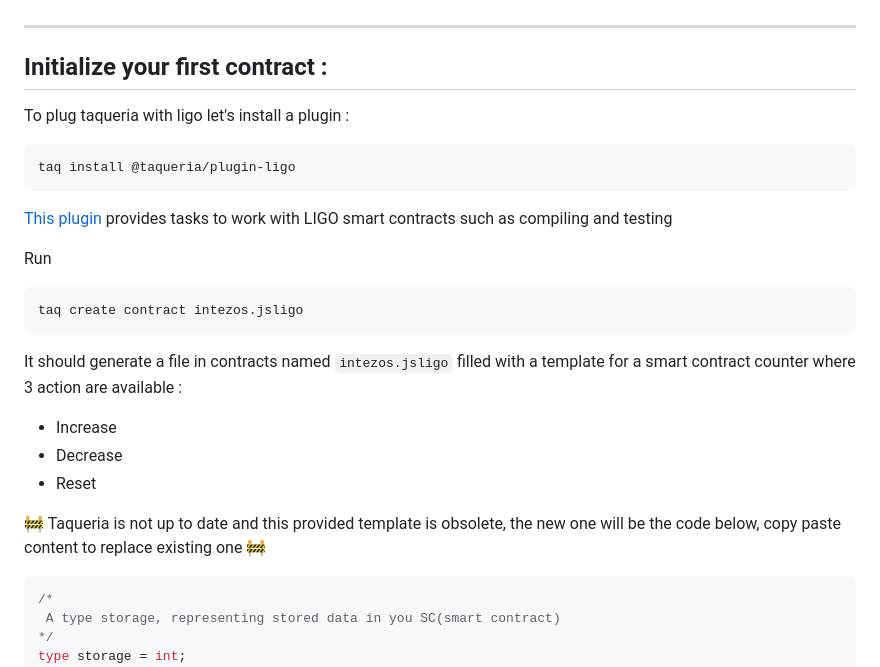
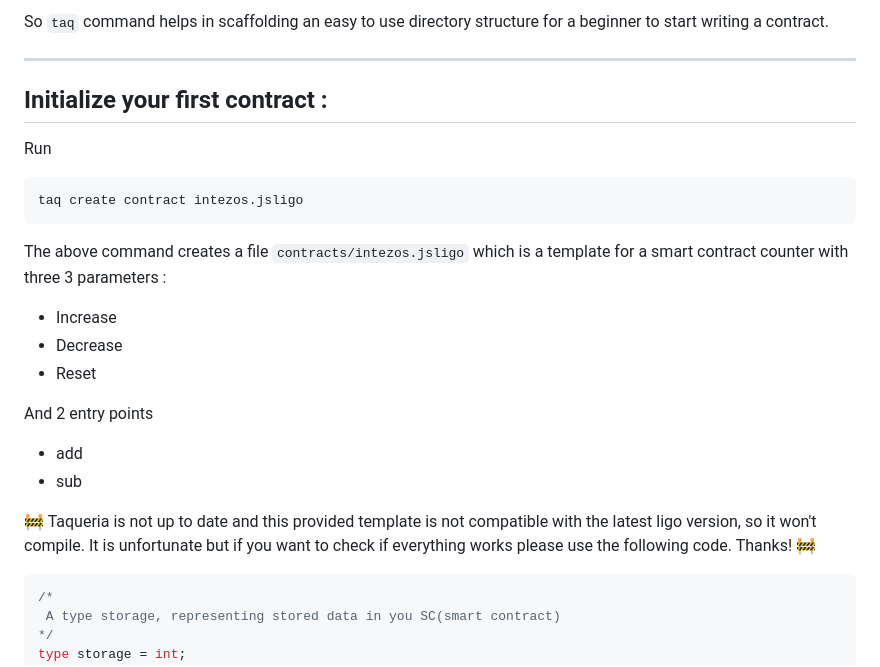
Before and after one commit to Laucans/Intezos-tutorial-1, a Markdown page: README.md, the part around the change printed below. GitHub-like rendering.

````diff
--- a/README.md
+++ b/README.md
@@ -61,24 +71,23 @@ Let's explain a bit what is inside taq'ified folder (contracts) :
+So `taq` command helps in scaffolding an easy to use directory structure for a beginner to start writing a contract.
 
 ---
 ## Initialize your first contract :
-To plug taqueria with ligo let's install a plugin :
-```shell
-taq install @taqueria/plugin-ligo
-```
-
-[This plugin](https://taqueria.io/docs/plugins/plugin-ligo/) provides tasks to work with LIGO smart contracts such as compiling and testing
 
 Run
-```shell
+```bash
 taq create contract intezos.jsligo
 ```
 
-It should generate a file in contracts named `intezos.jsligo` filled with a template for a smart contract counter where 3 action are available :
+The above command creates a file `contracts/intezos.jsligo` which is a template for a smart contract counter with three 3 parameters :
 - Increase
 - Decrease
 - Reset
 
-🚧 Taqueria is not up to date and this provided template is obsolete, the new one will be the code below, copy paste content to replace existing one 🚧
+And 2 entry points
+- add
+- sub
+
+🚧 Taqueria is not up to date and this provided template is not compatible with the latest ligo version, so it won't compile. It is unfortunate but if you want to check if everything works please use the following code. Thanks! 🚧
 ```typescript
 /*
  A type storage, representing stored data in you SC(smart contract)
````
Also changed, not shown: other parts of README.md (+59 -48 lines).
